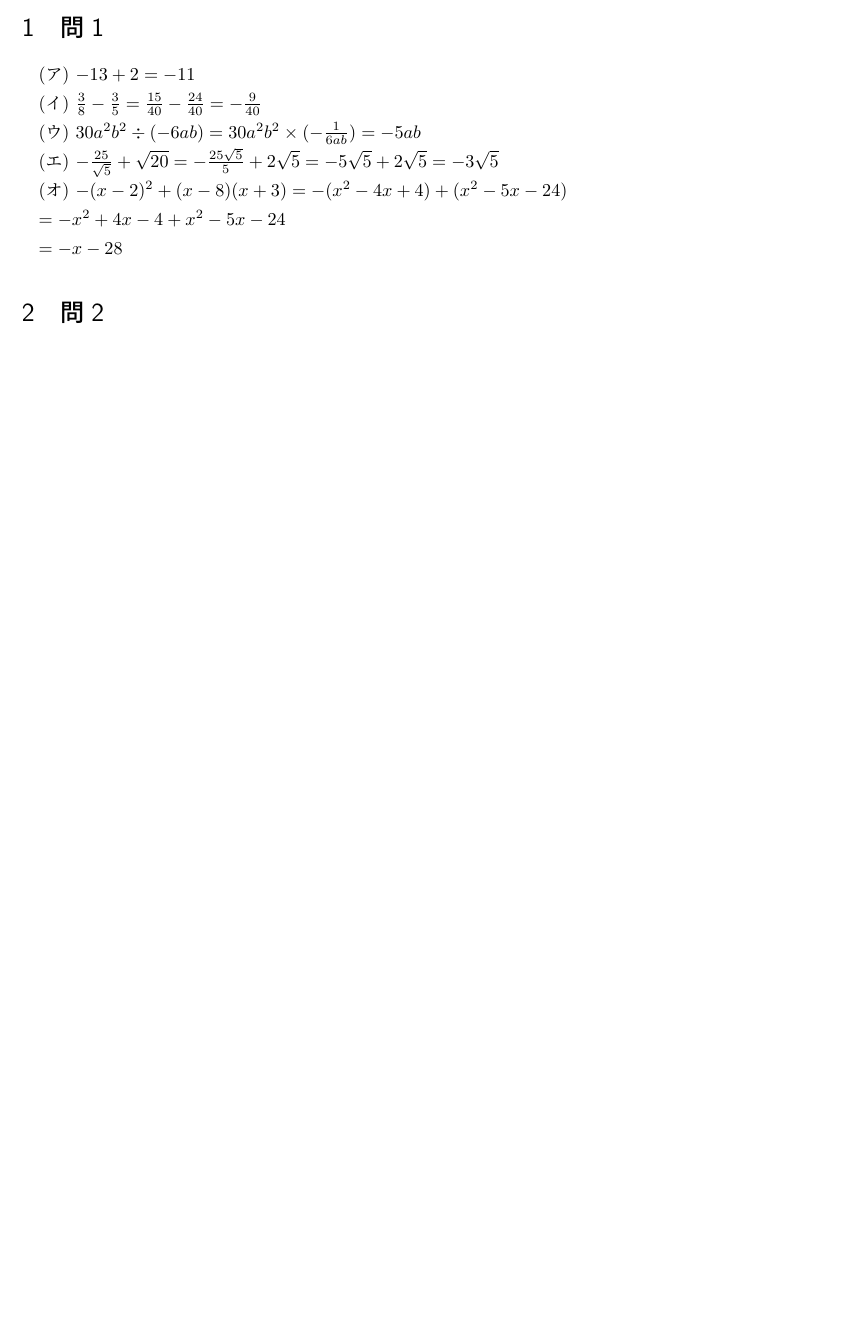
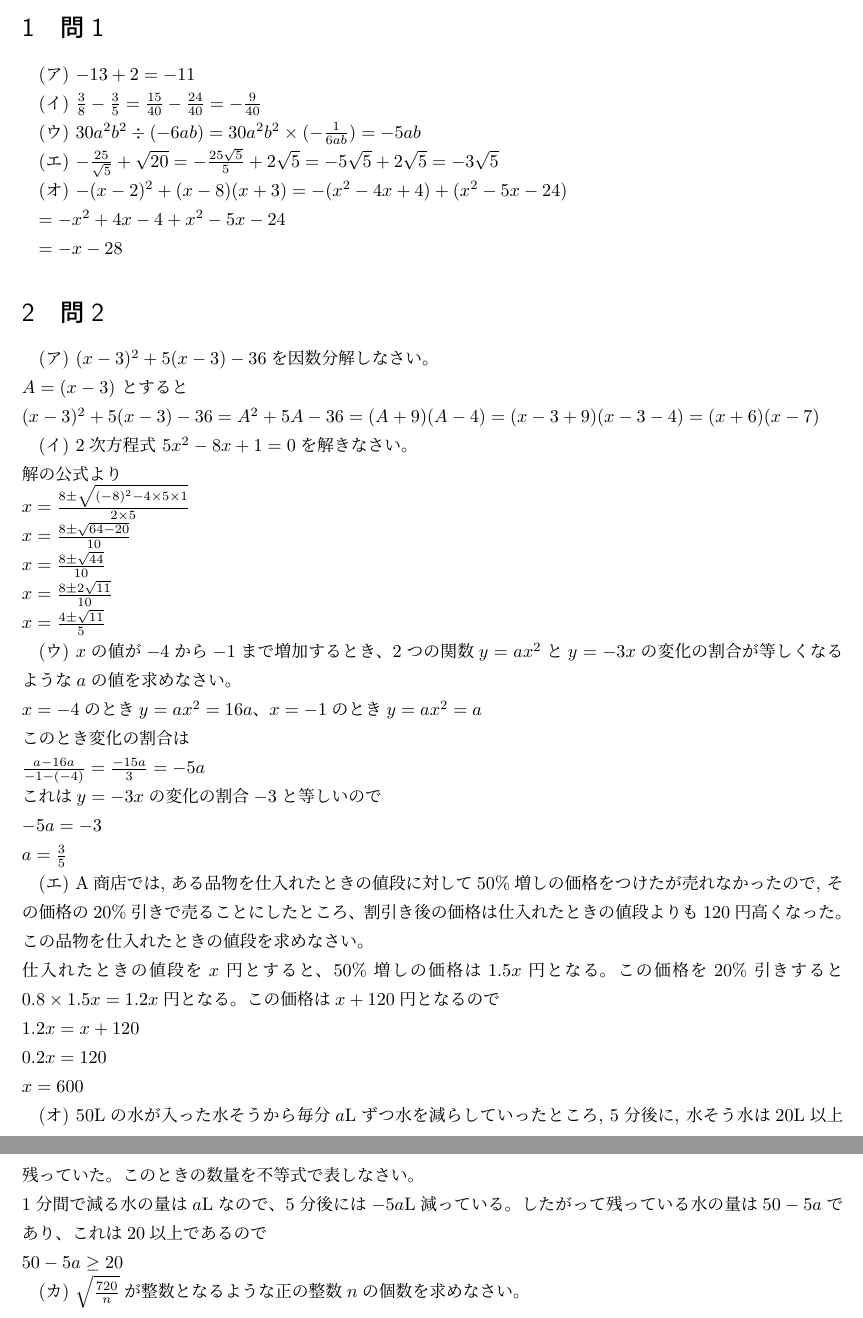
Before and after one commit to Cell1729/Entrance-Examination-Explanation, a LaTeX document (2018/2018-Explanation.tex): part of the page before the commit and two parts of pages 1 and 2 of 2 after it, the two joined at a grey line, cut so that both start at the same text, the shorter picture padded with empty space. Compiled offline with LuaLaTeX.

Commit message:
2018年 問2の(オ)までの解説を追加

```diff
--- a/2018/2018-Explanation.tex
+++ b/2018/2018-Explanation.tex
@@ -19,6 +19,36 @@ $= -x^{2} + 4x - 4 + x^{2} - 5x - 24$
 $= -x - 28$
 
 \section{問2}
+(ア) $(x-3)^{2}+5(x-3)-36$を因数分解しなさい。
+ \\$ A = (x-3) $ とすると
+ \\$(x-3)^{2}+5(x-3)-36 = A^{2} + 5A - 36 = (A+9)(A-4) = (x-3+9)(x-3-4) = (x+6)(x-7)$
 
+(イ) 2次方程式 $ 5x^{2}-8x+1=0 $を解きなさい。
+ \\ 解の公式より
+ \\ $x=\frac{8\pm\sqrt{(-8)^{2}-4\times5\times1}}{2\times5}$
+ \\ $x=\frac{8\pm\sqrt{64-20}}{10}$
+ \\ $x=\frac{8\pm\sqrt{44}}{10}$
+ \\ $x=\frac{8\pm2\sqrt{11}}{10}$
+ \\ $x=\frac{4\pm\sqrt{11}}{5}$
+
+(ウ) $x$の値が$-4$から$-1$まで増加するとき、2つの関数$y=ax^{2}$と$y=-3x$の変化の割合が等しくなるような$a$の値を求めなさい。
+ \\ $x=-4$のとき$y=ax^{2}=16a$、$x=-1$のとき$y=ax^{2}=a$
+ \\ このとき変化の割合は
+ \\ $\frac{a - 16a}{-1 - (-4)} = \frac{-15a}{3} = -5a$
+ \\ これは$y=-3x$の変化の割合$-3$と等しいので
+ \\ $-5a = -3$
+ \\ $a = \frac{3}{5}$
+
+(エ) A商店では, ある品物を仕入れたときの値段に対して50\%増しの価格をつけたが売れなかったので, その価格の20\%引きで売ることにしたところ、割引き後の価格は仕入れたときの値段よりも120円高くなった。この品物を仕入れたときの値段を求めなさい。
+ \\ 仕入れたときの値段を$x$円とすると、50\%増しの価格は$1.5x$円となる。この価格を20\%引きすると$0.8\times1.5x=1.2x$円となる。この価格は$x+120$円となるので
+ \\ $1.2x = x + 120$
+ \\ $0.2x = 120$
+ \\ $x = 600$
+
+(オ) 50Lの水が入った水そうから毎分$a$Lずつ水を減らしていったところ, 5分後に, 水そう水は$20$L以上残っていた。このときの数量を不等式で表しなさい。
+ \\ 1分間で減る水の量は$a$Lなので、5分後には$-5a$L減っている。したがって残っている水の量は$50-5a$であり、これは$20$以上であるので
+ \\ $50-5a \geq 20$
+
+(カ) $\sqrt{\frac{720}{n}}$が整数となるような正の整数$n$の個数を求めなさい。
 
 \end{document}
```
Also changed, not shown: 2018/2018-Explanation.pdf, 5 other files.
